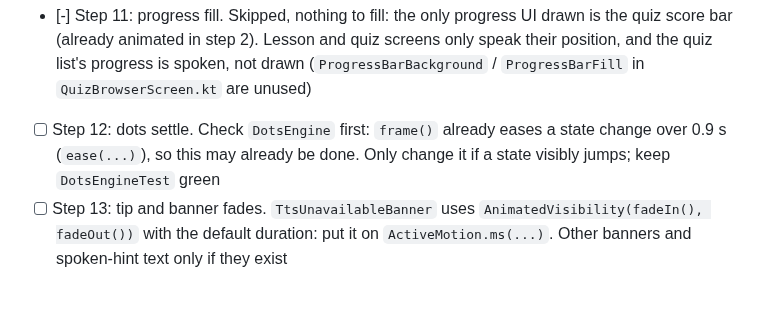
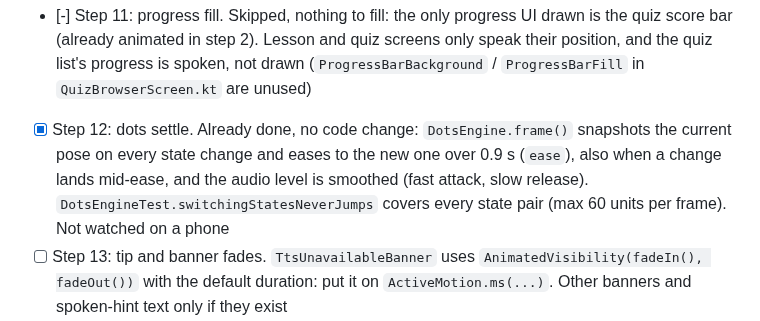
Before and after one commit to alekslime/Resonant-AI, a Markdown page: ROADMAP.md, the part around the change. GitHub-like rendering; blank space fills up the shorter version.

Commit message:
docs: tick step 12 (dots already settle)

```diff
--- a/ROADMAP.md
+++ b/ROADMAP.md
@@ -70,7 +70,7 @@ agent to join instead of falling back.
 - [x] Step 9b: `focusColor()` fades focus changes over 150 ms (instant with Reduce motion) on Home, Settings, Lessons, Quiz list and Lesson mode
 - [x] Step 10: screen transitions in `ui/nav/Navigation.kt`: 150 ms fade, no sliding, through `ActiveMotion.ms` (`SCREEN_FADE_MS`). The arriving screen fades in over the old one; on Back the leaving screen fades out over the one under it, so the window behind never shows through. Routes and Live chat rules untouched. Compiles and tests pass; not checked on a phone
 - [-] Step 11: progress fill. Skipped, nothing to fill: the only progress UI drawn is the quiz score bar (already animated in step 2). Lesson and quiz screens only speak their position, and the quiz list's progress is spoken, not drawn (`ProgressBarBackground` / `ProgressBarFill` in `QuizBrowserScreen.kt` are unused)
-- [ ] Step 12: dots settle. Check `DotsEngine` first: `frame()` already eases a state change over 0.9 s (`ease(...)`), so this may already be done. Only change it if a state visibly jumps; keep `DotsEngineTest` green
+- [x] Step 12: dots settle. Already done, no code change: `DotsEngine.frame()` snapshots the current pose on every state change and eases to the new one over 0.9 s (`ease`), also when a change lands mid-ease, and the audio level is smoothed (fast attack, slow release). `DotsEngineTest.switchingStatesNeverJumps` covers every state pair (max 60 units per frame). Not watched on a phone
 - [ ] Step 13: tip and banner fades. `TtsUnavailableBanner` uses `AnimatedVisibility(fadeIn(), fadeOut())` with the default duration: put it on `ActiveMotion.ms(...)`. Other banners and spoken-hint text only if they exist
 - [ ] Step 14: README and docs. README.md has the Color themes / Font sections: add Reduce motion, outlines and radius, the inverted focus card, `MinTouchTarget`, press and focus fades, then `docs:` commit. Remove the two unused `colors` variables (QuizResultsScreen.kt, SettingsScreen.kt) while there
 - [ ] Phone check of the design pass (the user said they would look): Photophobia and Night red outlines (may be too bright), the 97% press (too subtle or too much?), the inverted focus card in Low vision and Cataracts (very bright), and the 150-200 ms fades (contrast dips briefly while two colors blend; shorten if muddy)
```
